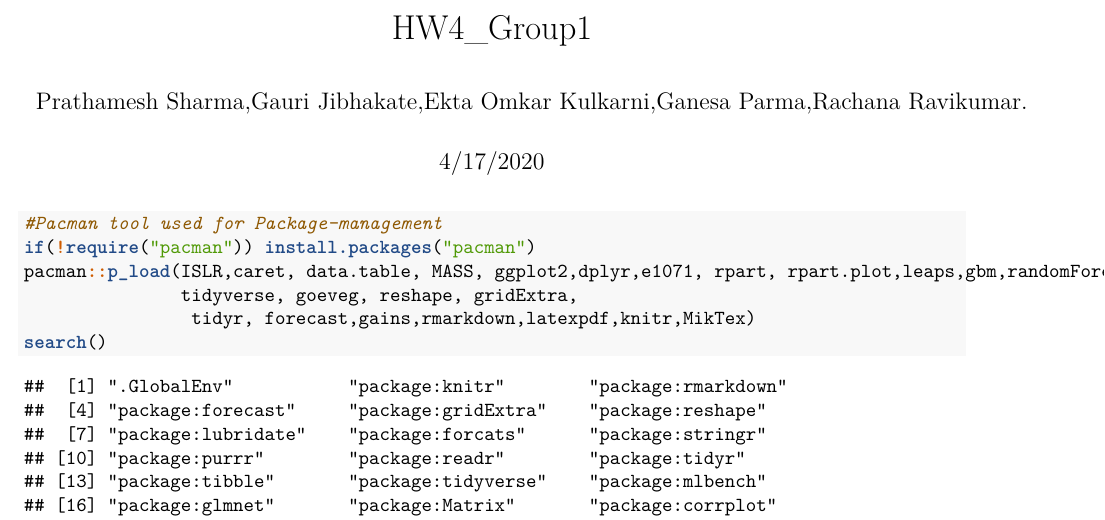
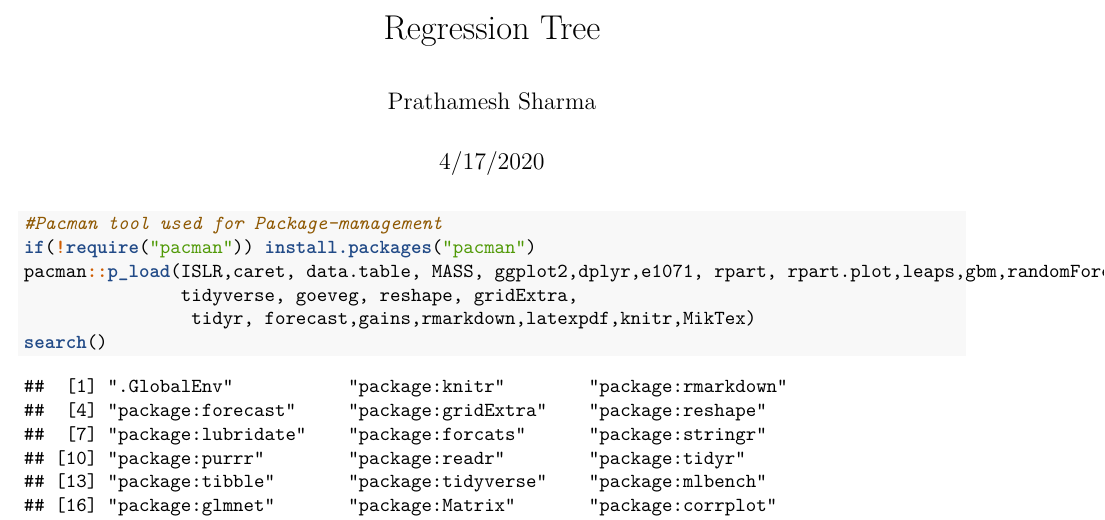
Before and after one commit to prathamesh-sharma/Business-Analytics-with-R, an R Markdown document (Regression Tree/HW4_Group1.Rmd): part of page 1 of 5, cut at the place of the change. Rendered offline with R 4.5, knitr and Pandoc, then LaTeX, with nearby package versions; some code elsewhere in the file could not run offline.

Commit message:
Updated the file

```diff
--- a/Regression Tree/HW4_Group1.Rmd
+++ b/Regression Tree/HW4_Group1.Rmd
@@ -1,6 +1,6 @@
 ---
-title: "HW4_Group1"
-author: Prathamesh Sharma,Gauri Jibhakate,Ekta Omkar Kulkarni,Ganesa Parma,Rachana Ravikumar.
+title: "Regression Tree"
+author: Prathamesh Sharma
 date: "4/17/2020"
 output: pdf_document
 ---
```
Also changed, not shown: Regression Tree/HW4_Group1.Rmd (36 more changed lines).
